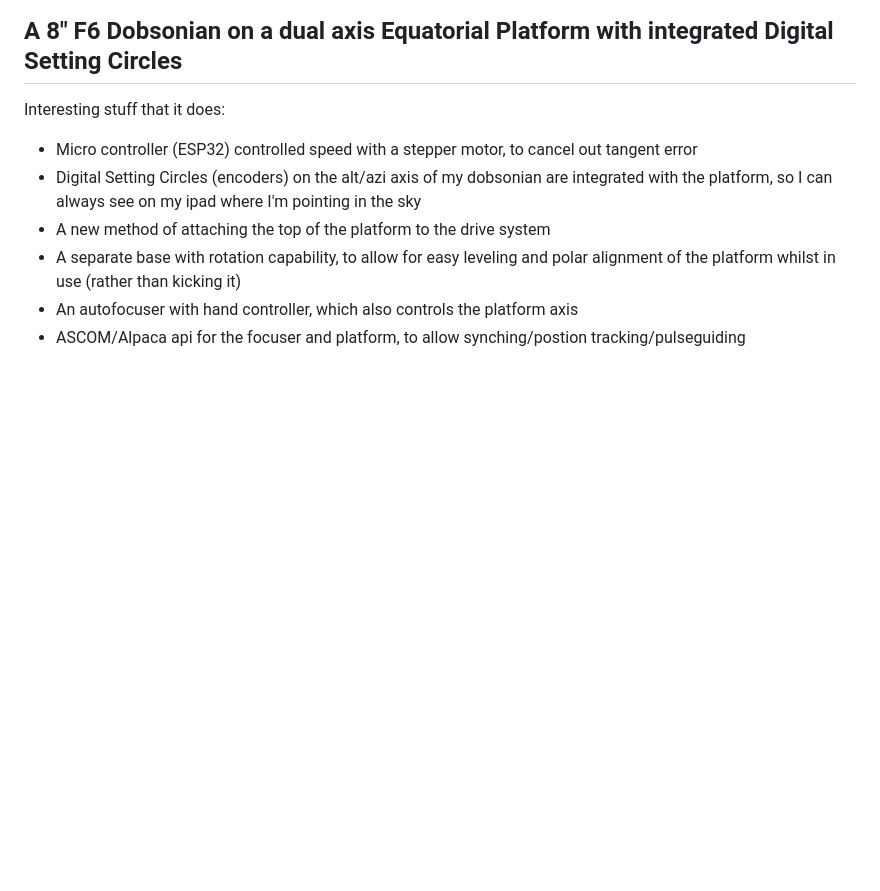
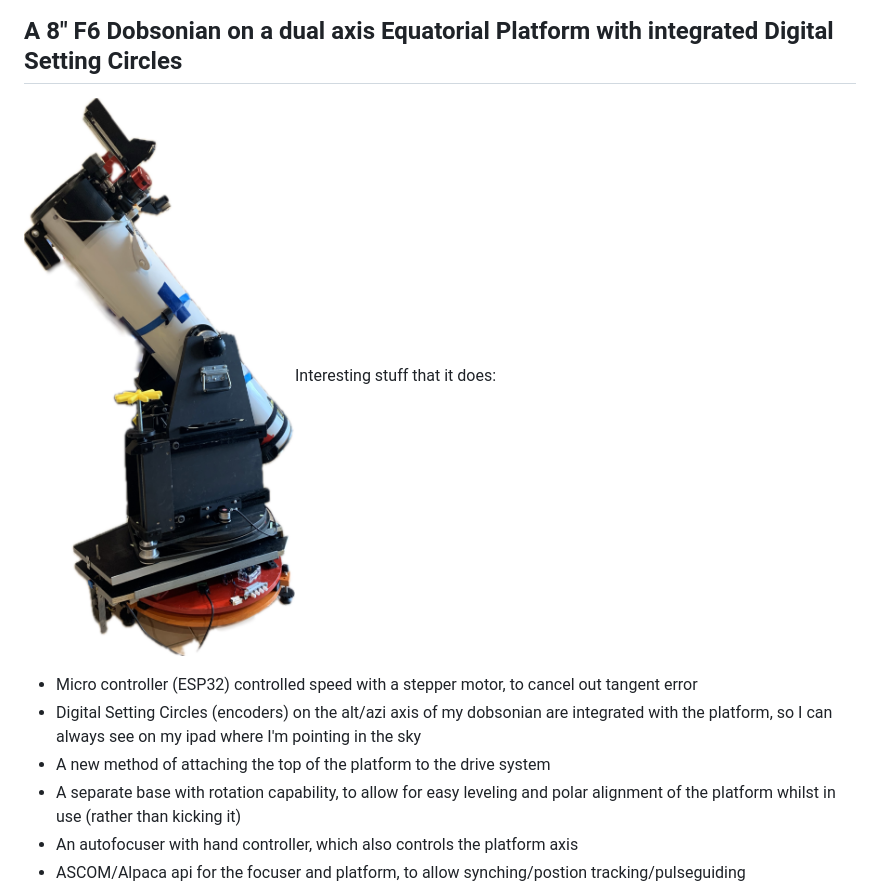
Before and after one commit to jacrify/FrankenDobDSC, a Markdown page: README.md, the part around the change printed below. Drawn GitHub-style; pictures changed too: docs/media/HotItsGoing.jpeg (added); blank space fills up the shorter version.

```diff
--- a/README.md
+++ b/README.md
@@ -1,7 +1,7 @@
 # The FrankenDob
 ## A 8" F6 Dobsonian on a dual axis Equatorial Platform with integrated Digital Setting Circles
 
-Interesting stuff that it does:
+![Alt text](docs/media/HotItsGoing.jpeg)Interesting stuff that it does:
 - Micro controller (ESP32) controlled speed with a stepper motor, to cancel out tangent error
 - Digital Setting Circles (encoders) on the alt/azi axis of my dobsonian are integrated with the platform, so I can always see on my ipad where I'm pointing in the sky
 - A new method of attaching the top of the platform to the drive system
```
Also changed, not shown: other parts of README.md (+3 -0 lines), docs/media/HowItStarted.jpeg (added).
